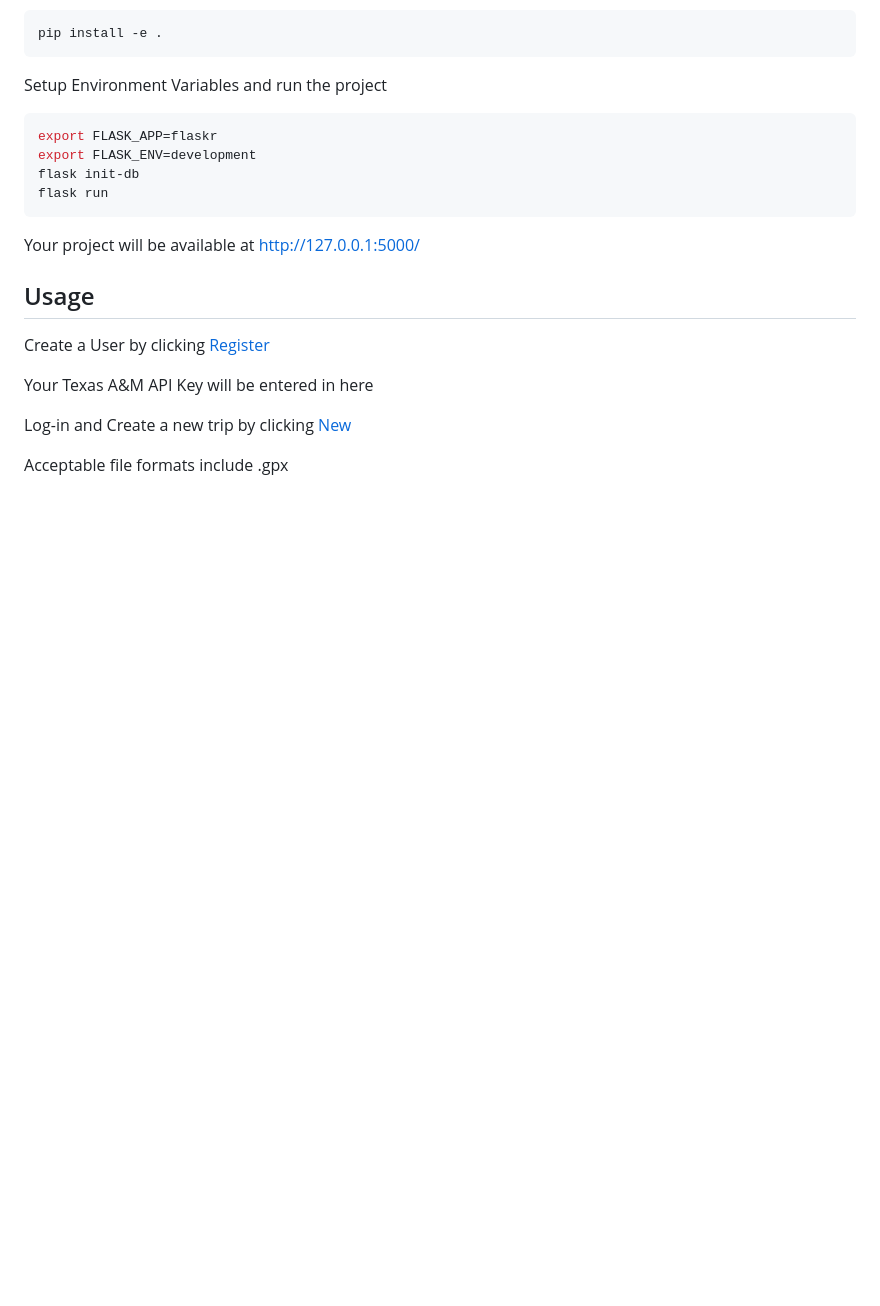
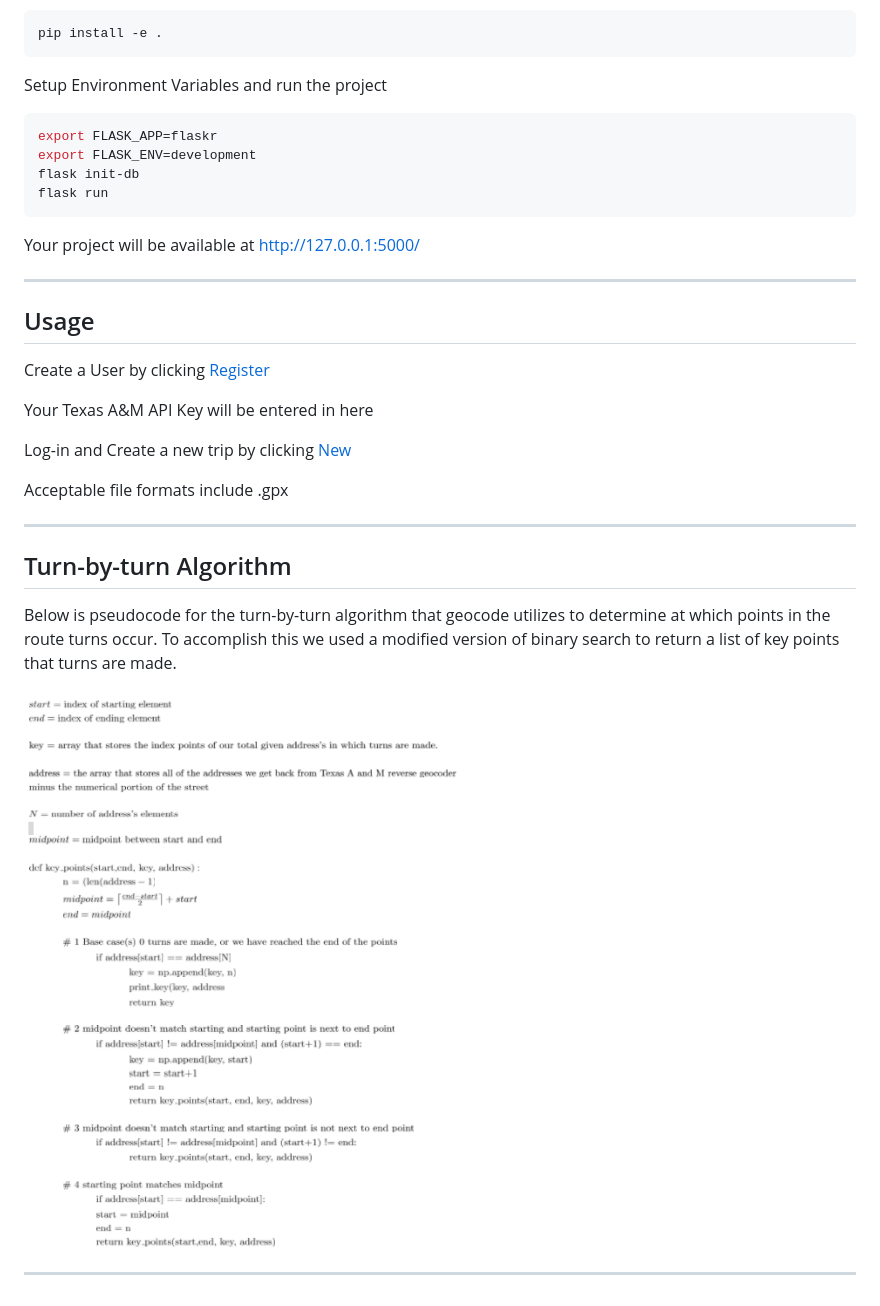
Before and after one commit to bsumser/geocoder, a Markdown page: README.md, the part around the change printed below. Drawn GitHub-style; pictures changed too: img/Algorithm.png (added); blank space fills up the shorter version.

Commit message:
Moved algorithm to seperate file. Updated README

```diff
--- a/README.md
+++ b/README.md
@@ -30,6 +64,7 @@ flask run
 
 Your project will be available at http://127.0.0.1:5000/
 
+---
 ## Usage
 
 Create a User by clicking [Register](http://127.0.0.1:5000/auth/register)
@@ -39,3 +74,36 @@ Your Texas A&M API Key will be entered in here
 Log-in and Create a new trip by clicking [New](http://127.0.0.1:5000/create)
 
 Acceptable file formats include .gpx
+
+---
+## Turn-by-turn Algorithm
+Below is pseudocode for the turn-by-turn algorithm that geocode utilizes to determine at which points in the route turns occur. To accomplish this we used a modified version of binary search to return a list of key points that turns are made.
+
+
+![Alt text](img/Algorithm.png?raw=true "Algorithm")
+
+___
+
+<!---
+\begin{split}
+
+
+N = \text{# of address's elements}\\
+S = \text{index of starting element}\\
+E = \text{index of ending element}\\
+M = \text{Midpoint between S & E}\\
+\text{def key_points(S,E)}:\\
+&M = \left \lceil{\frac{E-S}{2}}\right \rceil + S\\
+&E = M\\
+&if \text{ }arr[S] = arr[N]\\
+&&\text{points_arr.append[arr[S]]}\\
+&&\text{return}\\
+&if\text{ }arr[S] = arr[M]\\
+&&S = M + 1\\
+&&\text{points_arr.append[arr[M]]}\\
+&&E = N\\
+&&\text{key_points(S,E)}\\
+&else\\
+&&\text{key_points(S,E)}\\
+\end{split}
+-->
```
Also changed, not shown: other parts of README.md (+34 -0 lines), 5 other files.
